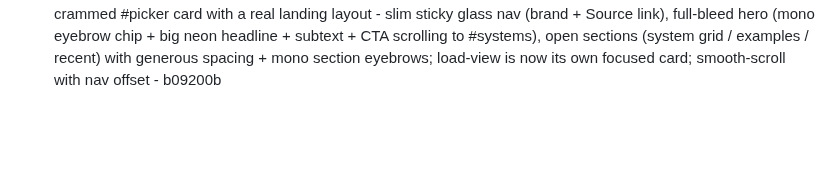
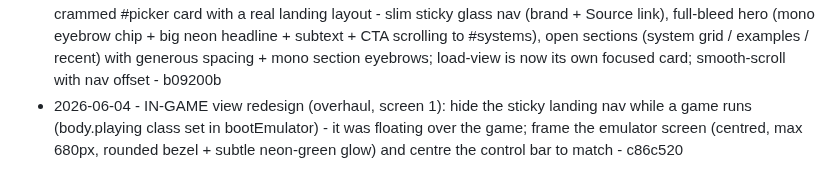
Before and after one commit to Cludes/cludecade, a Markdown page: PROGRESS.md, the part around the change. Rendered like a GitHub page; blank space fills up the shorter version.

Commit message:
Log in-game view redesign

```diff
--- a/PROGRESS.md
+++ b/PROGRESS.md
@@ -108,3 +108,4 @@ Autonomous improvement log. One line per shipped item: date, what shipped, commi
 - 2026-06-04 - Modern typography: self-hosted Inter (variable, SIL OFL, ~47KB latin woff2 in fonts/, attributed in fonts/OFL.txt) as the UI typeface with system fallback + font-display:swap; precached in the SW (cache bumped v2->v3). The biggest single modern-polish lever (typeface as brand); replaces the dated Segoe UI seen on Windows - 8c0a6a5
 - 2026-06-04 - ARCADE NEON overhaul wave 1 (home, dir chosen by user + sinas.co reference): near-black canvas (#08090d), neon green + cyan ambient radial glows, subtle global CRT scanlines (body::before), big uppercase neon-marquee wordmark with double glow, mono/uppercase terminal tagline + console brand eyebrows, brand-colour neon glow on console-tile hover, glowing primary CTA. Foundation tokens: --accent-2 cyan, --glow/--glow-strong, --font-mono - ebc30a3
 - 2026-06-04 - ARCADE NEON wave 2 (home RESTRUCTURE, sinas.co landing pattern): replaced the single crammed #picker card with a real landing layout - slim sticky glass nav (brand + Source link), full-bleed hero (mono eyebrow chip + big neon headline + subtext + CTA scrolling to #systems), open sections (system grid / examples / recent) with generous spacing + mono section eyebrows; load-view is now its own focused card; smooth-scroll with nav offset - b09200b
+- 2026-06-04 - IN-GAME view redesign (overhaul, screen 1): hide the sticky landing nav while a game runs (body.playing class set in bootEmulator) - it was floating over the game; frame the emulator screen (centred, max 680px, rounded bezel + subtle neon-green glow) and centre the control bar to match - c86c520
```
